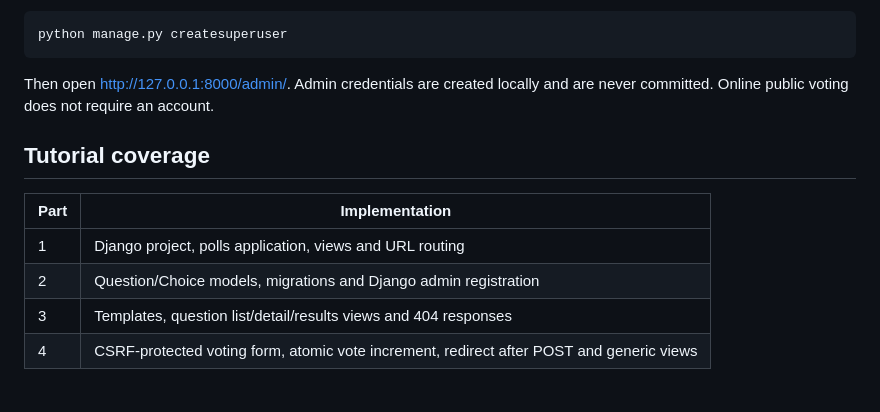
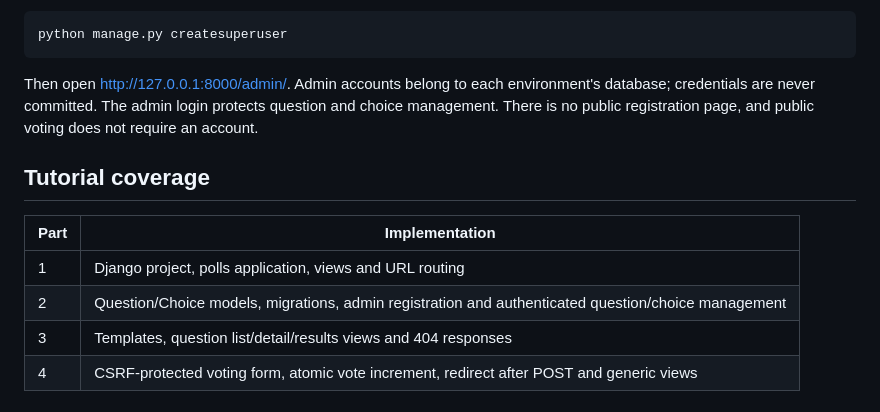
Before and after one commit to jay-den-21/swe1-app, a Markdown page: README.md, the part around the change. Rendered like a GitHub page.

Commit message:
Clarify admin login and absence of public registration

````diff
--- a/README.md
+++ b/README.md
@@ -30,15 +30,17 @@ To manage questions and choices through Django admin:
 python manage.py createsuperuser
 ```
 
-Then open http://127.0.0.1:8000/admin/. Admin credentials are created locally and
-are never committed. Online public voting does not require an account.
+Then open http://127.0.0.1:8000/admin/. Admin accounts belong to each environment's
+database; credentials are never committed. The admin login protects question and
+choice management. There is no public registration page, and public voting does
+not require an account.
 
 ## Tutorial coverage
 
 | Part | Implementation |
 | --- | --- |
 | 1 | Django project, polls application, views and URL routing |
-| 2 | Question/Choice models, migrations and Django admin registration |
+| 2 | Question/Choice models, migrations, admin registration and authenticated question/choice management |
 | 3 | Templates, question list/detail/results views and 404 responses |
 | 4 | CSRF-protected voting form, atomic vote increment, redirect after POST and generic views |
 
````
